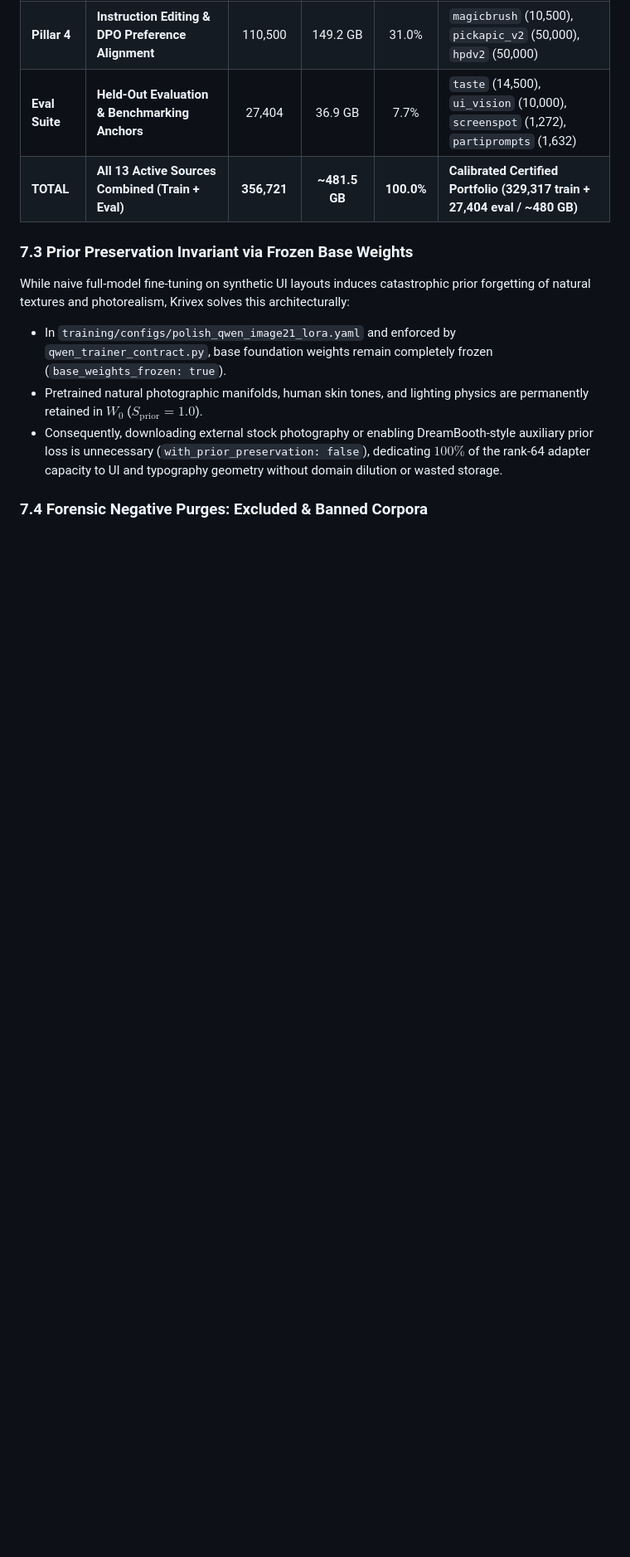
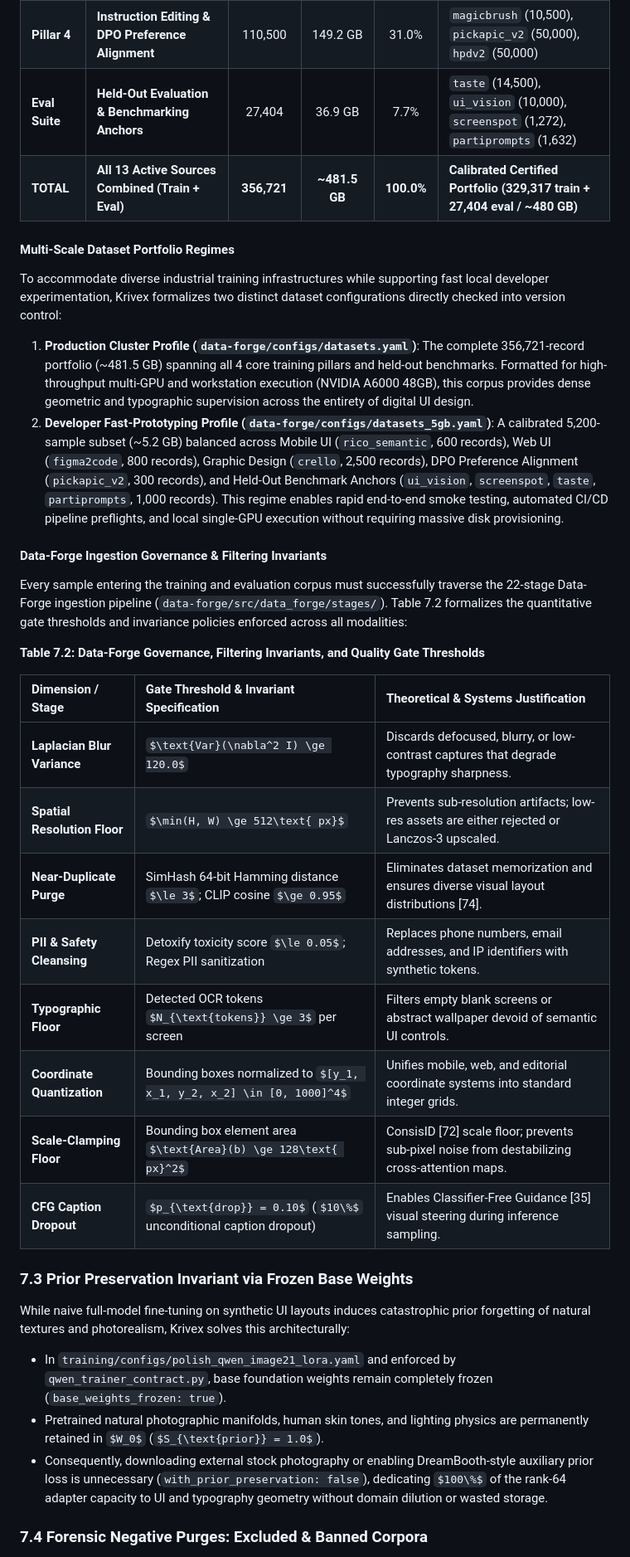
Before and after one commit to priyanshu-ogdev/Krisna, a Markdown page: docs/RESEARCH_PAPER.md, the part around one of its changes. Shown at 83% size. GitHub-like rendering; some formulas as TeX source; blank space fills up the shorter version.

Commit message:
docs: formalize training portfolio, quality gate invariants, and reproducibility disclosures in research paper

```diff
--- a/docs/RESEARCH_PAPER.md
+++ b/docs/RESEARCH_PAPER.md
@@ -718,6 +720,27 @@ The authoritative multimodal portfolio is partitioned across four specialized tr
 | **Eval Suite** | **Held-Out Evaluation & Benchmarking Anchors** | 27,404 | 36.9 GB | 7.7% | `taste` (14,500), `ui_vision` (10,000), `screenspot` (1,272), `partiprompts` (1,632) |
 | **TOTAL** | **All 13 Active Sources Combined (Train + Eval)** | **356,721** | **~481.5 GB** | **100.0%** | **Calibrated Certified Portfolio (329,317 train + 27,404 eval / ~480 GB)** |
 
+#### Multi-Scale Dataset Portfolio Regimes
+To accommodate diverse industrial training infrastructures while supporting fast local developer experimentation, Krivex formalizes two distinct dataset configurations directly checked into version control:
+1. **Production Cluster Profile (`data-forge/configs/datasets.yaml`)**: The complete 356,721-record portfolio (~481.5 GB) spanning all 4 core training pillars and held-out benchmarks. Formatted for high-throughput multi-GPU and workstation execution (NVIDIA A6000 48GB), this corpus provides dense geometric and typographic supervision across the entirety of digital UI design.
+2. **Developer Fast-Prototyping Profile (`data-forge/configs/datasets_5gb.yaml`)**: A calibrated 5,200-sample subset (~5.2 GB) balanced across Mobile UI (`rico_semantic`, 600 records), Web UI (`figma2code`, 800 records), Graphic Design (`crello`, 2,500 records), DPO Preference Alignment (`pickapic_v2`, 300 records), and Held-Out Benchmark Anchors (`ui_vision`, `screenspot`, `taste`, `partiprompts`, 1,000 records). This regime enables rapid end-to-end smoke testing, automated CI/CD pipeline preflights, and local single-GPU execution without requiring massive disk provisioning.
+
+#### Data-Forge Ingestion Governance & Filtering Invariants
+Every sample entering the training and evaluation corpus must successfully traverse the 22-stage Data-Forge ingestion pipeline (`data-forge/src/data_forge/stages/`). Table 7.2 formalizes the quantitative gate thresholds and invariance policies enforced across all modalities:
+
+**Table 7.2: Data-Forge Governance, Filtering Invariants, and Quality Gate Thresholds**
+
+| Dimension / Stage | Gate Threshold & Invariant Specification | Theoretical & Systems Justification |
+| :--- | :--- | :--- |
+| **Laplacian Blur Variance** | $\text{Var}(\nabla^2 I) \ge 120.0$ | Discards defocused, blurry, or low-contrast captures that degrade typography sharpness. |
+| **Spatial Resolution Floor** | $\min(H, W) \ge 512\text{ px}$ | Prevents sub-resolution artifacts; low-res assets are either rejected or Lanczos-3 upscaled. |
+| **Near-Duplicate Purge** | SimHash 64-bit Hamming distance $\le 3$; CLIP cosine $\ge 0.95$ | Eliminates dataset memorization and ensures diverse visual layout distributions [74]. |
+| **PII & Safety Cleansing** | Detoxify toxicity score $\le 0.05$; Regex PII sanitization | Replaces phone numbers, email addresses, and IP identifiers with synthetic tokens. |
+| **Typographic Floor** | Detected OCR tokens $N_{\text{tokens}} \ge 3$ per screen | Filters empty blank screens or abstract wallpaper devoid of semantic UI controls. |
+| **Coordinate Quantization** | Bounding boxes normalized to $[y_1, x_1, y_2, x_2] \in [0, 1000]^4$ | Unifies mobile, web, and editorial coordinate systems into standard integer grids. |
+| **Scale-Clamping Floor** | Bounding box element area $\text{Area}(b) \ge 128\text{ px}^2$ | ConsisID [72] scale floor; prevents sub-pixel noise from destabilizing cross-attention maps. |
+| **CFG Caption Dropout** | $p_{\text{drop}} = 0.10$ ($10\%$ unconditional caption dropout) | Enables Classifier-Free Guidance [35] visual steering during inference sampling. |
+
 ### 7.3 Prior Preservation Invariant via Frozen Base Weights
 
 While naive full-model fine-tuning on synthetic UI layouts induces catastrophic prior forgetting of natural textures and photorealism, Krivex solves this architecturally:
```
Also changed, not shown: other parts of docs/RESEARCH_PAPER.md (+15 -0 lines).
